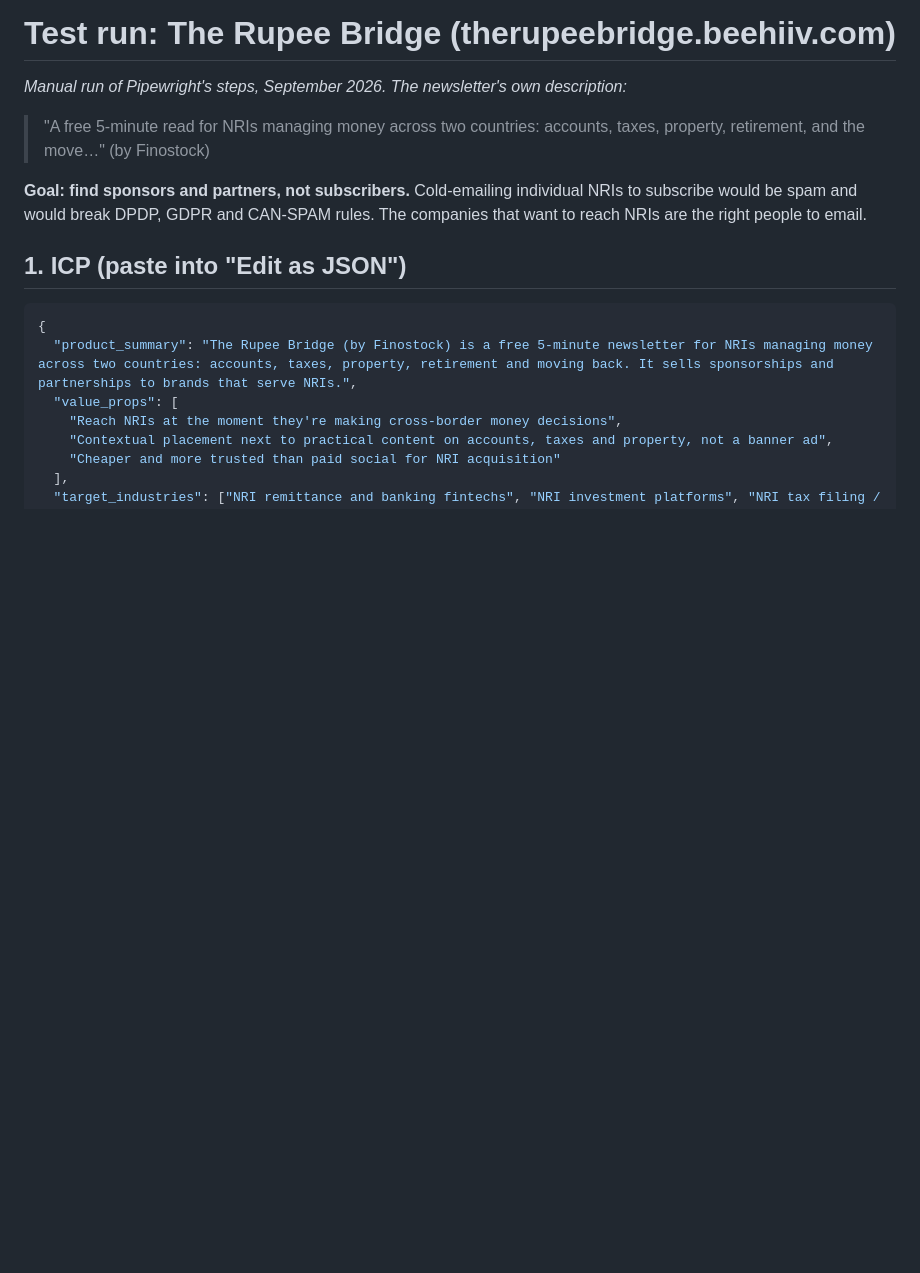
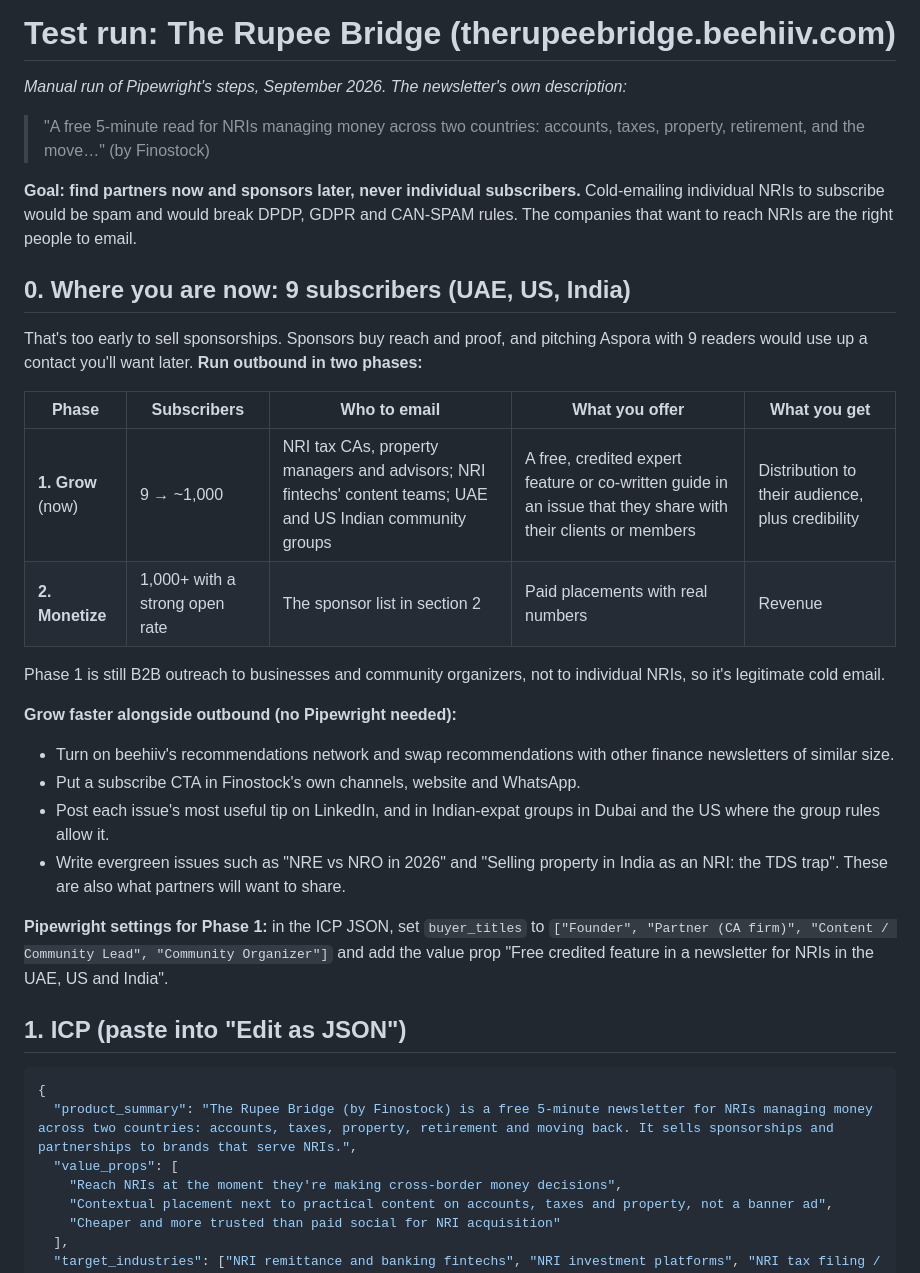
Before and after one commit to sudhirkrs/astrology-app, a Markdown page: docs/test-runs/the-rupee-bridge.md, the part around one of its changes. Rendered like a GitHub page; blank space fills up the shorter version.

```diff
--- a/docs/test-runs/the-rupee-bridge.md
+++ b/docs/test-runs/the-rupee-bridge.md
@@ -3,7 +3,26 @@
 _Manual run of Pipewright's steps, September 2026. The newsletter's own description:_
 > "A free 5-minute read for NRIs managing money across two countries: accounts, taxes, property, retirement, and the move…" (by Finostock)
 
-**Goal: find sponsors and partners, not subscribers.** Cold-emailing individual NRIs to subscribe would be spam and would break DPDP, GDPR and CAN-SPAM rules. The companies that want to reach NRIs are the right people to email.
+**Goal: find partners now and sponsors later, never individual subscribers.** Cold-emailing individual NRIs to subscribe would be spam and would break DPDP, GDPR and CAN-SPAM rules. The companies that want to reach NRIs are the right people to email.
+
+## 0. Where you are now: 9 subscribers (UAE, US, India)
+
+That's too early to sell sponsorships. Sponsors buy reach and proof, and pitching Aspora with 9 readers would use up a contact you'll want later. **Run outbound in two phases:**
+
+| Phase | Subscribers | Who to email | What you offer | What you get |
+|---|---|---|---|---|
+| **1. Grow** (now) | 9 → ~1,000 | NRI tax CAs, property managers and advisors; NRI fintechs' content teams; UAE and US Indian community groups | A free, credited expert feature or co-written guide in an issue that they share with their clients or members | Distribution to their audience, plus credibility |
+| **2. Monetize** | 1,000+ with a strong open rate | The sponsor list in section 2 | Paid placements with real numbers | Revenue |
+
+Phase 1 is still B2B outreach to businesses and community organizers, not to individual NRIs, so it's legitimate cold email.
+
+**Grow faster alongside outbound (no Pipewright needed):**
+- Turn on beehiiv's recommendations network and swap recommendations with other finance newsletters of similar size.
+- Put a subscribe CTA in Finostock's own channels, website and WhatsApp.
+- Post each issue's most useful tip on LinkedIn, and in Indian-expat groups in Dubai and the US where the group rules allow it.
+- Write evergreen issues such as "NRE vs NRO in 2026" and "Selling property in India as an NRI: the TDS trap". These are also what partners will want to share.
+
+**Pipewright settings for Phase 1:** in the ICP JSON, set `buyer_titles` to `["Founder", "Partner (CA firm)", "Content / Community Lead", "Community Organizer"]` and add the value prop "Free credited feature in a newsletter for NRIs in the UAE, US and India".
 
 ## 1. ICP (paste into "Edit as JSON")
 
```
Also changed, not shown: other parts of docs/test-runs/the-rupee-bridge.md (+31 -13 lines).
